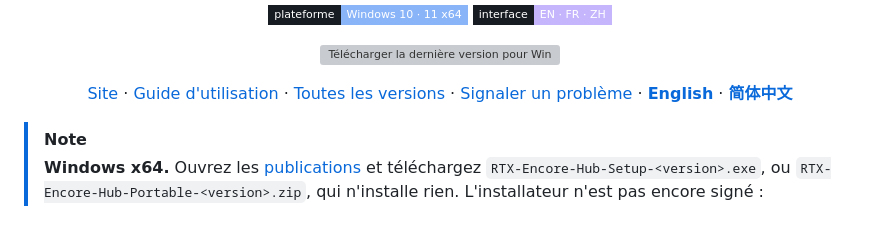
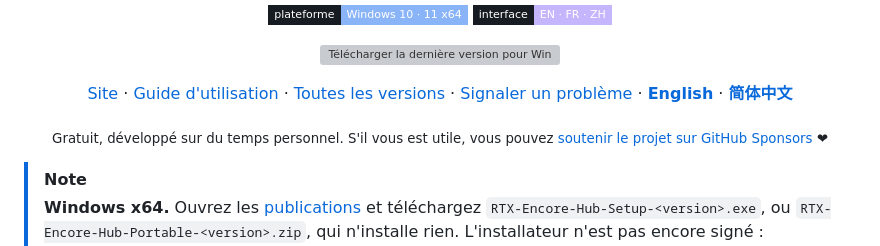
Before and after one commit to SilyNoMeta/rtx-encore-hub, a Markdown page: README.fr.md, the part around one of its changes. Drawn GitHub-style; badges without logos; blank space fills up the shorter version; grey boxes are pictures that could not be loaded.

Commit message:
Add GitHub Sponsors badge and note to the READMEs
Co-Authored-By: Claude Opus 5.5 <noreply@anthropic.com>

```diff
--- a/README.fr.md
+++ b/README.fr.md
@@ -20,6 +21,8 @@ Il trouve vos jeux, installe le mod avec les fichiers NVIDIA qu'il lui faut, tie
 [![Télécharger la dernière version pour Windows x64](assets/download.fr.svg)](https://github.com/SilyNoMeta/rtx-encore-hub/releases)
 
 [Site](https://encore.nometa.fr/fr/) · [Guide d'utilisation](docs/USER-GUIDE.fr.md) · [Toutes les versions](https://github.com/SilyNoMeta/rtx-encore-hub/releases) · [Signaler un problème](https://github.com/SilyNoMeta/rtx-encore-hub/issues/new/choose) · **[English](README.md)** · **[简体中文](README.zh-CN.md)**
+
+<sub>Gratuit, développé sur du temps personnel. S'il vous est utile, vous pouvez <a href="https://github.com/sponsors/SilyNoMeta">soutenir le projet sur GitHub Sponsors</a> ❤</sub>
 
 </div>
 
```
Also changed, not shown: other parts of README.fr.md (+1 -0 lines), README.md (+3 -0 lines), README.zh-CN.md (+3 -0 lines).
